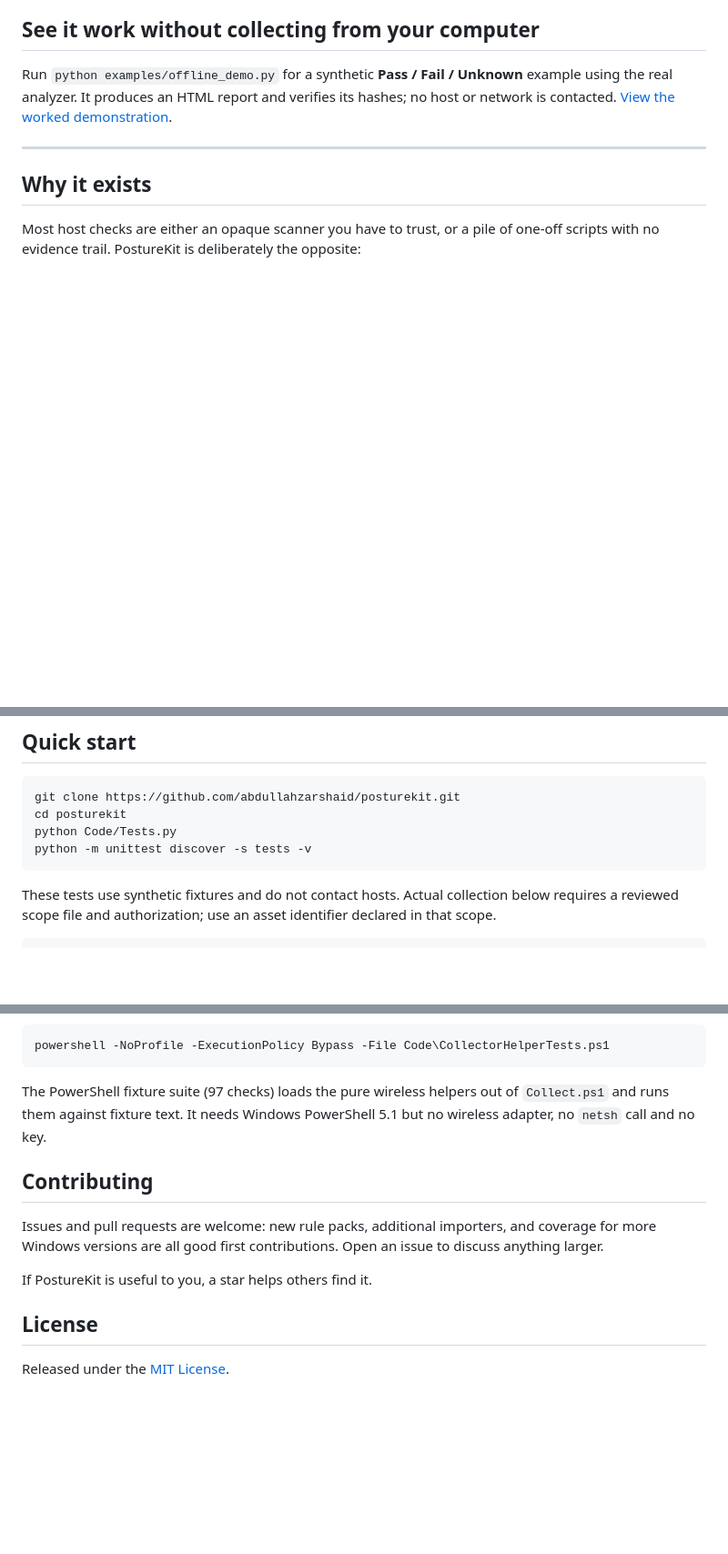
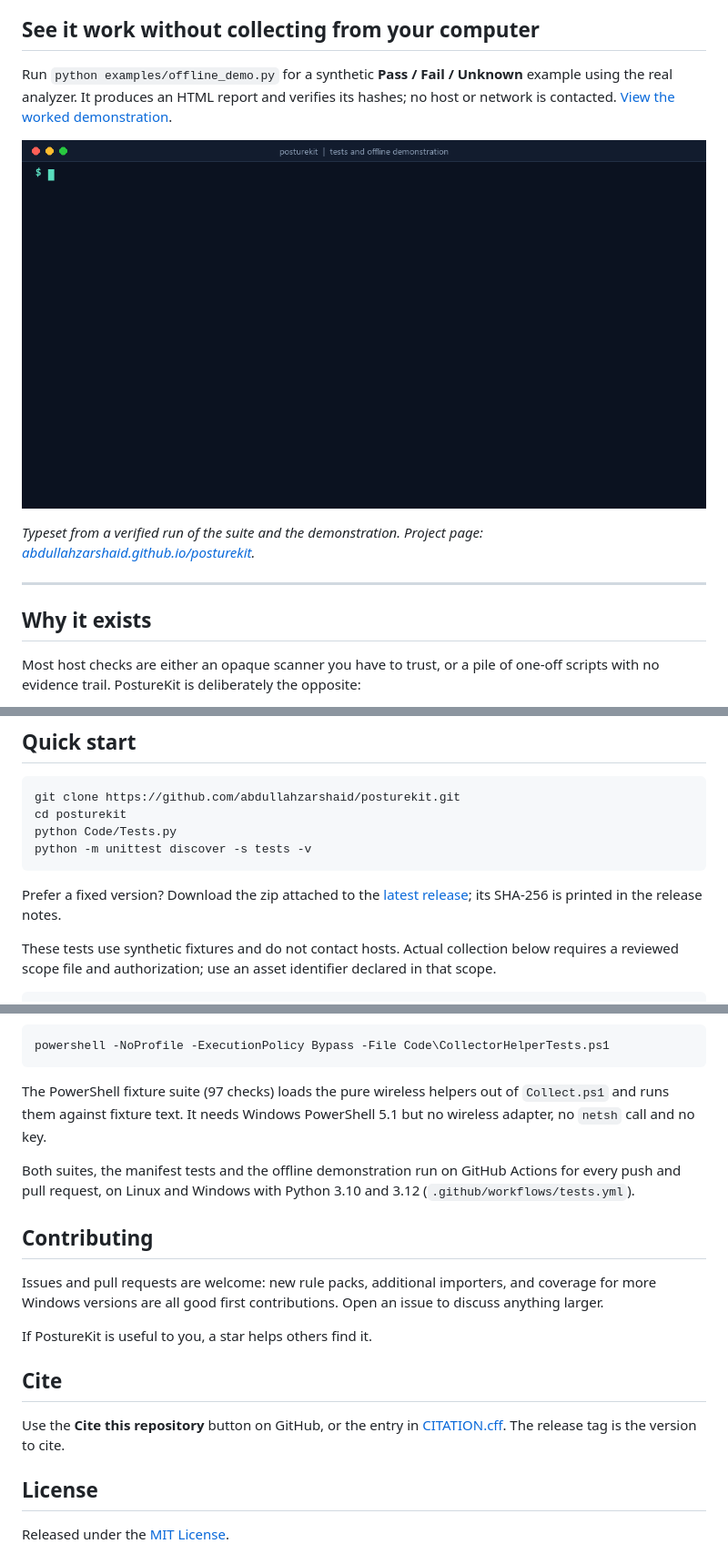
Before and after one commit to abdullahzarshaid/posturekit, a Markdown page: README.md, 3 parts joined by grey strips. Shown at 91% size. Rendered like a GitHub page; pictures changed too: docs/demo.gif (added); blank space fills up the shorter version.

````diff
--- a/README.md
+++ b/README.md
@@ -29,6 +31,10 @@ result and severity left to the analyst.
 ## See it work without collecting from your computer
 
 Run `python examples/offline_demo.py` for a synthetic **Pass / Fail / Unknown** example using the real analyzer. It produces an HTML report and verifies its hashes; no host or network is contacted. [View the worked demonstration](examples/README.md).
+
+![Terminal recording of the test suite and the offline demonstration](docs/demo.gif)
+
+*Typeset from a verified run of the suite and the demonstration. Project page: [abdullahzarshaid.github.io/posturekit](https://abdullahzarshaid.github.io/posturekit/).*
 
 ---
 
@@ -97,6 +103,8 @@ cd posturekit
 python Code/Tests.py
 python -m unittest discover -s tests -v
 ```
+
+Prefer a fixed version? Download the zip attached to the [latest release](https://github.com/abdullahzarshaid/posturekit/releases/latest); its SHA-256 is printed in the release notes.
 
 These tests use synthetic fixtures and do not contact hosts. Actual collection below requires
 a reviewed scope file and authorization; use an asset identifier declared in that scope.
@@ -174,6 +182,8 @@ powershell -NoProfile -ExecutionPolicy Bypass -File Code\CollectorHelperTests.ps
 The PowerShell fixture suite (97 checks) loads the pure wireless helpers out of `Collect.ps1` and runs them
 against fixture text. It needs Windows PowerShell 5.1 but no wireless adapter, no `netsh` call and no key.
 
+Both suites, the manifest tests and the offline demonstration run on GitHub Actions for every push and pull request, on Linux and Windows with Python 3.10 and 3.12 (`.github/workflows/tests.yml`).
+
 ## Contributing
 
 Issues and pull requests are welcome: new rule packs, additional importers, and coverage for more
@@ -181,6 +191,10 @@ Windows versions are all good first contributions. Open an issue to discuss anyt
 
 If PostureKit is useful to you, a star helps others find it.
 
+## Cite
+
+Use the **Cite this repository** button on GitHub, or the entry in [CITATION.cff](CITATION.cff). The release tag is the version to cite.
+
 ## License
 
 Released under the [MIT License](LICENSE).
````
Also changed, not shown: other parts of README.md (+3 -1 lines), 2 other files.
